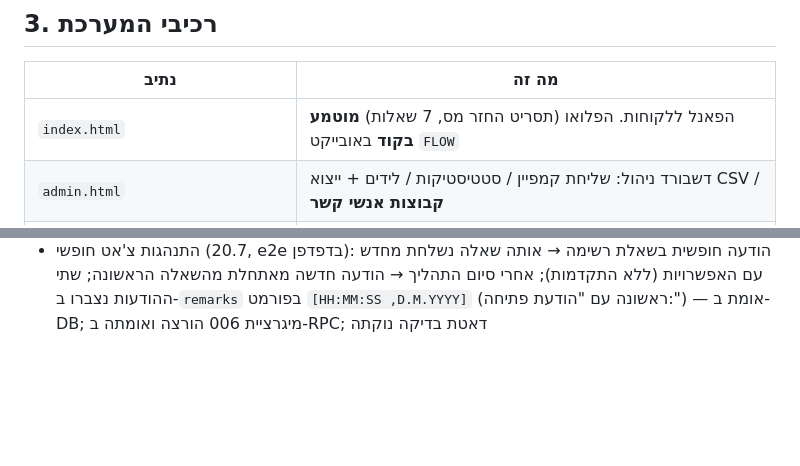
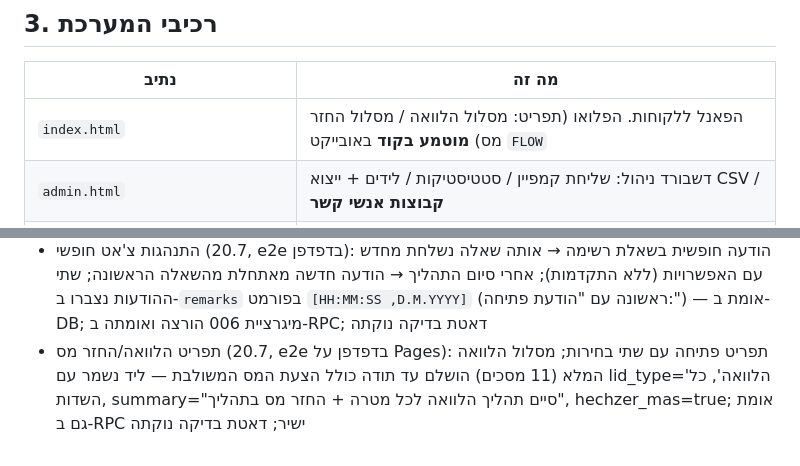
Before and after one commit to SAMWALTON01/SAMWALTON01.github.io, a Markdown page: README.md, 2 parts joined by grey strips. Drawn GitHub-style; blank space fills up the shorter version.

```diff
--- a/README.md
+++ b/README.md
@@ -45,7 +45,7 @@
 
 | נתיב | מה זה |
 |---|---|
-| `index.html` | הפאנל ללקוחות. הפלואו (תסריט החזר מס, 7 שאלות) **מוטמע בקוד** באובייקט `FLOW` |
+| `index.html` | הפאנל ללקוחות. הפלואו (תפריט: מסלול הלוואה / מסלול החזר מס) **מוטמע בקוד** באובייקט `FLOW` |
 | `admin.html` | דשבורד ניהול: שליחת קמפיין / סטטיסטיקות / לידים + ייצוא CSV / **קבוצות אנשי קשר** |
 | `supabase/functions/send-sms-campaign/` | שליחה דרך Inforu (שרת-צד, מוגן טוקן). `SHORTEN_URL=false` — מקצר הקישורים כבוי (גרם לבליעת הודעות, ראה §5) |
 | `supabase/functions/admin-api/` | API קריאה/כתיבה לדשבורד (קמפיינים/לידים/ייצוא/**קבוצות**) |
@@ -181,3 +184,4 @@ delete from leads where source = 'web_funnel' and phone in ('0501234567');
 - פאנל על דומיין רשמי (19.7): `https://nahmanbot.com` + `/admin.html` עונים 200 עם תעודה תקינה והפניית http→https; `FUNNEL_URL` עודכן והופעל בשרת; crm/db/waha לא הושפעו
 - תסריט החזר מס (19.7): מיגרציית 005 COMMIT נקי; RPC עם כל שדות המס — ליד מלא "החזר מס סיים תהליך" + hechzer_mas=true + has_insurance נשמר; ליד דחייה "החזר מס לא מעוניין"; התיקון מונע סיווג שגוי של "לא ביצעתי החזר מס"; הפאנל החי מציג את התסריט החדש (אומת בכותרת וב-FLOW); דאטה בדיקה נוקה
 - התנהגות צ'אט חופשי (20.7, e2e בדפדפן): הודעה חופשית בשאלת רשימה → אותה שאלה נשלחת מחדש עם האפשרויות (ללא התקדמות); אחרי סיום התהליך → הודעה חדשה מאתחלת מהשאלה הראשונה; שתי ההודעות נצברו ב-`remarks` בפורמט `[HH:MM:SS ,D.M.YYYY]` (ראשונה עם "הודעת פתיחה:") — אומת ב-DB; מיגרציית 006 הורצה ואומתה ב-RPC; דאטת בדיקה נוקתה
+- תפריט הלוואה/החזר מס (20.7, e2e בדפדפן על Pages): תפריט פתיחה עם שתי בחירות; מסלול הלוואה המלא (11 מסכים) הושלם עד תודה כולל הצעת המס המשולבת — ליד נשמר עם lid_type='הלוואה', כל השדות, summary="סיים תהליך הלוואה לכל מטרה + החזר מס בתהליך", hechzer_mas=true; אומת גם ב-RPC ישיר; דאטת בדיקה נוקתה
```
Also changed, not shown: other parts of README.md (+13 -10 lines).
